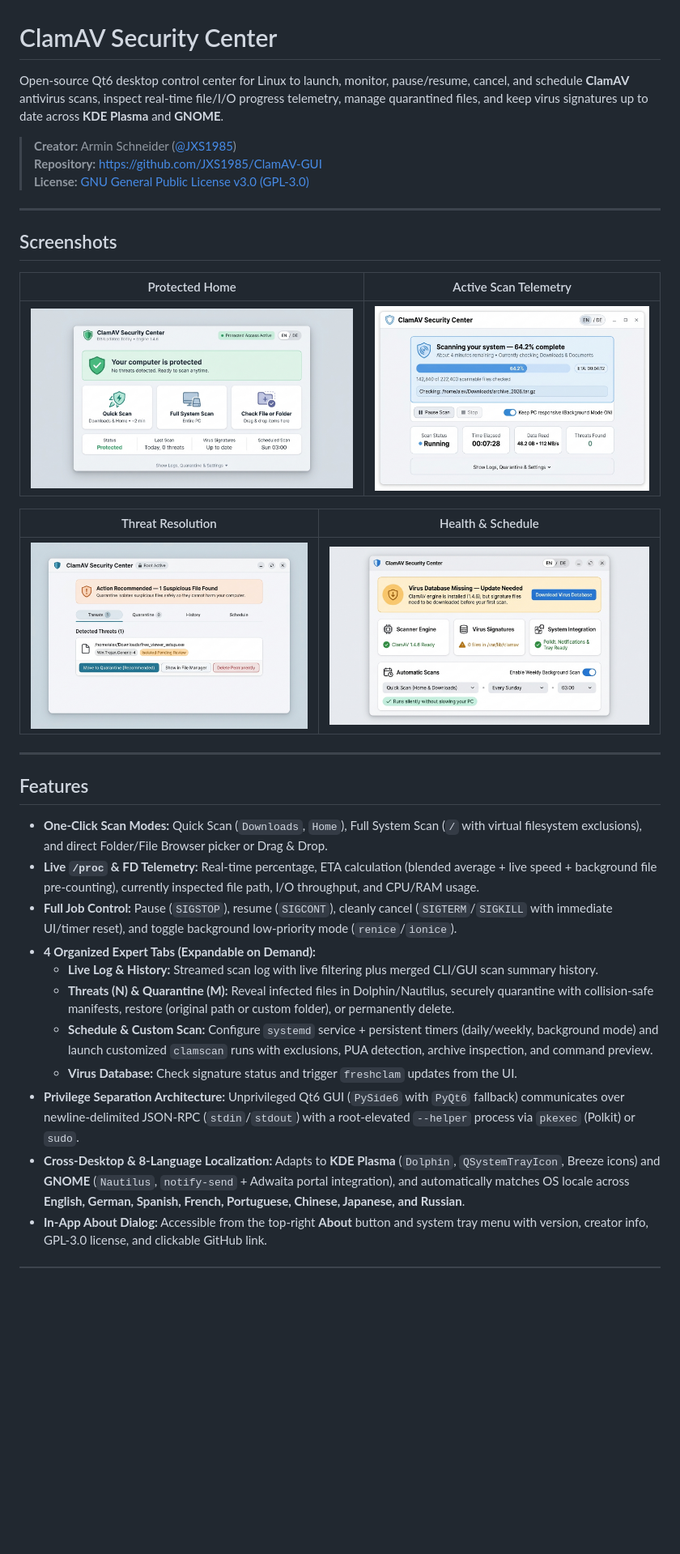
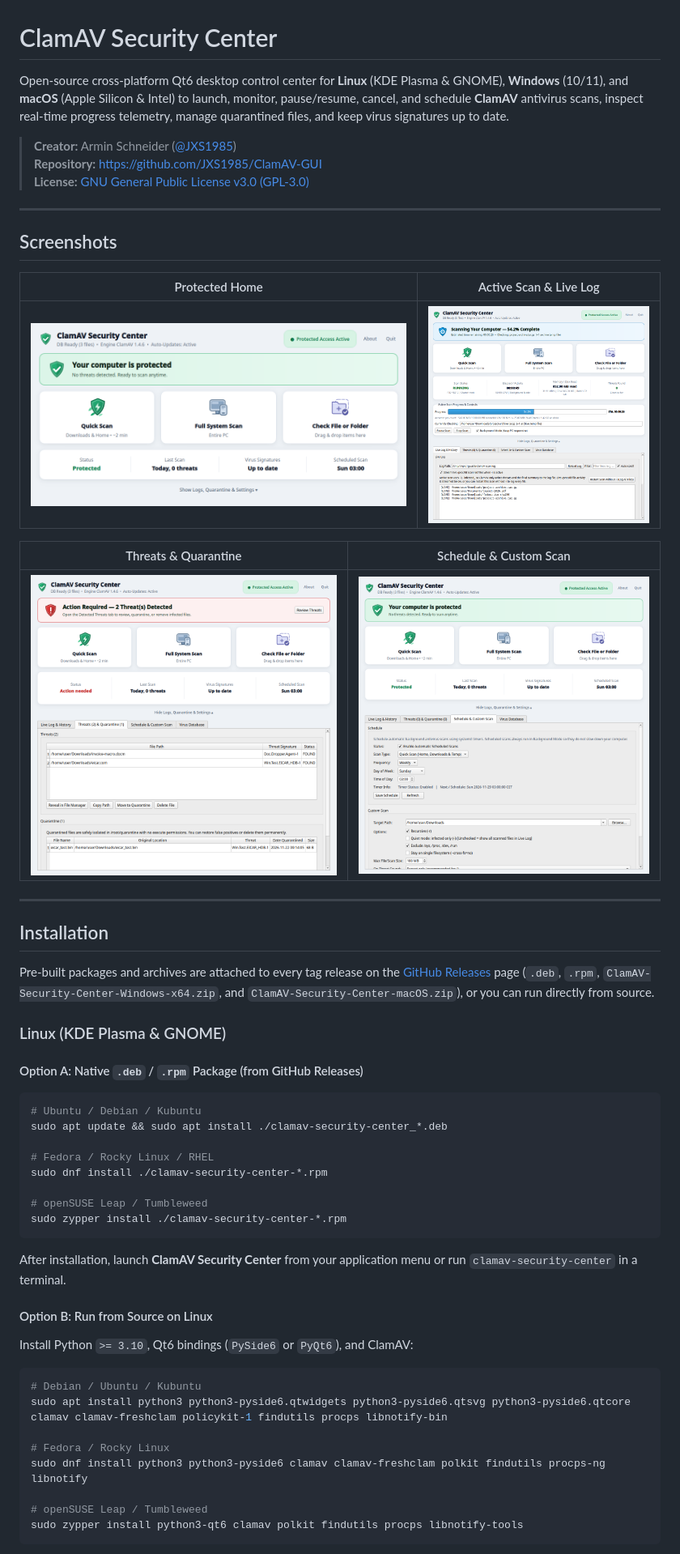
Before and after one commit to JXS1985/ClamAV-GUI, a Markdown page: README.md, the part around one of its changes. Shown at 81% size. Rendered like a GitHub page; pictures changed too: docs/screenshots/app_1_home_protected.png (added), docs/screenshots/app_2_active_scan.png (added), docs/screenshots/app_3_threats_quarantine.png (added); blank space fills up the shorter version.

Commit message:
Update README with Linux/Windows/macOS install & usage docs and current app GUI screenshots

````diff
--- a/README.md
+++ b/README.md
@@ -1,6 +1,6 @@
 # ClamAV Security Center
 
-Open-source Qt6 desktop control center for Linux to launch, monitor, pause/resume, cancel, and schedule **ClamAV** antivirus scans, inspect real-time file/I/O progress telemetry, manage quarantined files, and keep virus signatures up to date across **KDE Plasma** and **GNOME**.
+Open-source cross-platform Qt6 desktop control center for **Linux** (KDE Plasma & GNOME), **Windows** (10/11), and **macOS** (Apple Silicon & Intel) to launch, monitor, pause/resume, cancel, and schedule **ClamAV** antivirus scans, inspect real-time progress telemetry, manage quarantined files, and keep virus signatures up to date.
 
 > **Creator:** Armin Schneider ([@JXS1985](https://github.com/JXS1985))
 > **Repository:** <https://github.com/JXS1985/ClamAV-GUI>
@@ -10,26 +10,49 @@ Open-source Qt6 desktop control center for Linux to launch, monitor, pause/resum
 
 ## Screenshots
 
-| Protected Home | Active Scan Telemetry |
+| Protected Home | Active Scan & Live Log |
 | :---: | :---: |
-| ![Protected Home](docs/mockups/mockup_1_protected_home.jpg) | ![Active Scan Telemetry](docs/mockups/mockup_2_active_scan.jpg) |
+| ![Protected Home](docs/screenshots/app_1_home_protected.png) | ![Active Scan Telemetry](docs/screenshots/app_2_active_scan.png) |
 
-| Threat Resolution | Health & Schedule |
+| Threats & Quarantine | Schedule & Custom Scan |
 | :---: | :---: |
-| ![Threat Resolution](docs/mockups/mockup_3_threat_resolution.jpg) | ![Health & Schedule](docs/mockups/mockup_4_health_schedule.jpg) |
+| ![Threats and Quarantine](docs/screenshots/app_3_threats_quarantine.png) | ![Schedule and Custom Scan](docs/screenshots/app_4_schedule_custom.png) |
 
 ---
 
-## Features
+## Installation
 
-- **One-Click Scan Modes:** Quick Scan (`Downloads`, `Home`), Full System Scan (`/` with virtual filesystem exclusions), and direct Folder/File Browser picker or Drag & Drop.
-- **Live `/proc` & FD Telemetry:** Real-time percentage, ETA calculation (blended average + live speed + background file pre-counting), currently inspected file path, I/O throughput, and CPU/RAM usage.
-- **Full Job Control:** Pause (`SIGSTOP`), resume (`SIGCONT`), cleanly cancel (`SIGTERM`/`SIGKILL` with immediate UI/timer reset), and toggle background low-priority mode (`renice`/`ionice`).
-- **4 Organized Expert Tabs (Expandable on Demand):**
-  - **Live Log & History:** Streamed scan log with live filtering plus merged CLI/GUI scan summary history.
-  - **Threats (N) & Quarantine (M):** Reveal infected files in Dolphin/Nautilus, securely quarantine with collision-safe manifests, restore (original path or custom folder), or permanently delete.
-  - **Schedule & Custom Scan:** Configure `systemd` service + persistent timers (daily/weekly, background mode) and launch customized `clamscan` runs with exclusions, PUA detection, archive inspection, and command preview.
-  - **Virus Database:** Check signature status and trigger `freshclam` updates from the UI.
-- **Privilege Separation Architecture:** Unprivileged Qt6 GUI (`PySide6` with `PyQt6` fallback) communicates over newline-delimited JSON-RPC (`stdin`/`stdout`) with a root-elevated `--helper` process via `pkexec` (Polkit) or `sudo`.
-- **Cross-Desktop & 8-Language Localization:** Adapts to **KDE Plasma** (`Dolphin`, `QSystemTrayIcon`, Breeze icons) and **GNOME** (`Nautilus`, `notify-send` + Adwaita portal integration), and automatically matches OS locale across **English, German, Spanish, French, Portuguese, Chinese, Japanese, and Russian**.
-- **In-App About Dialog:** Accessible from the top-right **About** button and system tray menu with version, creator info, GPL-3.0 license, and clickable GitHub link.
+Pre-built packages and archives are attached to every tag release on the [GitHub Releases](https://github.com/JXS1985/ClamAV-GUI/releases) page (`.deb`, `.rpm`, `ClamAV-Security-Center-Windows-x64.zip`, and `ClamAV-Security-Center-macOS.zip`), or you can run directly from source.
+
+### Linux (KDE Plasma & GNOME)
+
+#### Option A: Native `.deb` / `.rpm` Package (from GitHub Releases)
+
+```bash
+# Ubuntu / Debian / Kubuntu
+sudo apt update && sudo apt install ./clamav-security-center_*.deb
+
+# Fedora / Rocky Linux / RHEL
+sudo dnf install ./clamav-security-center-*.rpm
+
+# openSUSE Leap / Tumbleweed
+sudo zypper install ./clamav-security-center-*.rpm
+```
+
+After installation, launch **ClamAV Security Center** from your application menu or run `clamav-security-center` in a terminal.
+
+#### Option B: Run from Source on Linux
+
+Install Python `>= 3.10`, Qt6 bindings (`PySide6` or `PyQt6`), and ClamAV:
+
+```bash
+# Debian / Ubuntu / Kubuntu
+sudo apt install python3 python3-pyside6.qtwidgets python3-pyside6.qtsvg python3-pyside6.qtcore clamav clamav-freshclam policykit-1 findutils procps libnotify-bin
+
+# Fedora / Rocky Linux
+sudo dnf install python3 python3-pyside6 clamav clamav-freshclam polkit findutils procps-ng libnotify
+
+# openSUSE Leap / Tumbleweed
+sudo zypper install python3-qt6 clamav polkit findutils procps libnotify-tools
+```
+
````
Also changed, not shown: other parts of README.md (+124 -56 lines).
